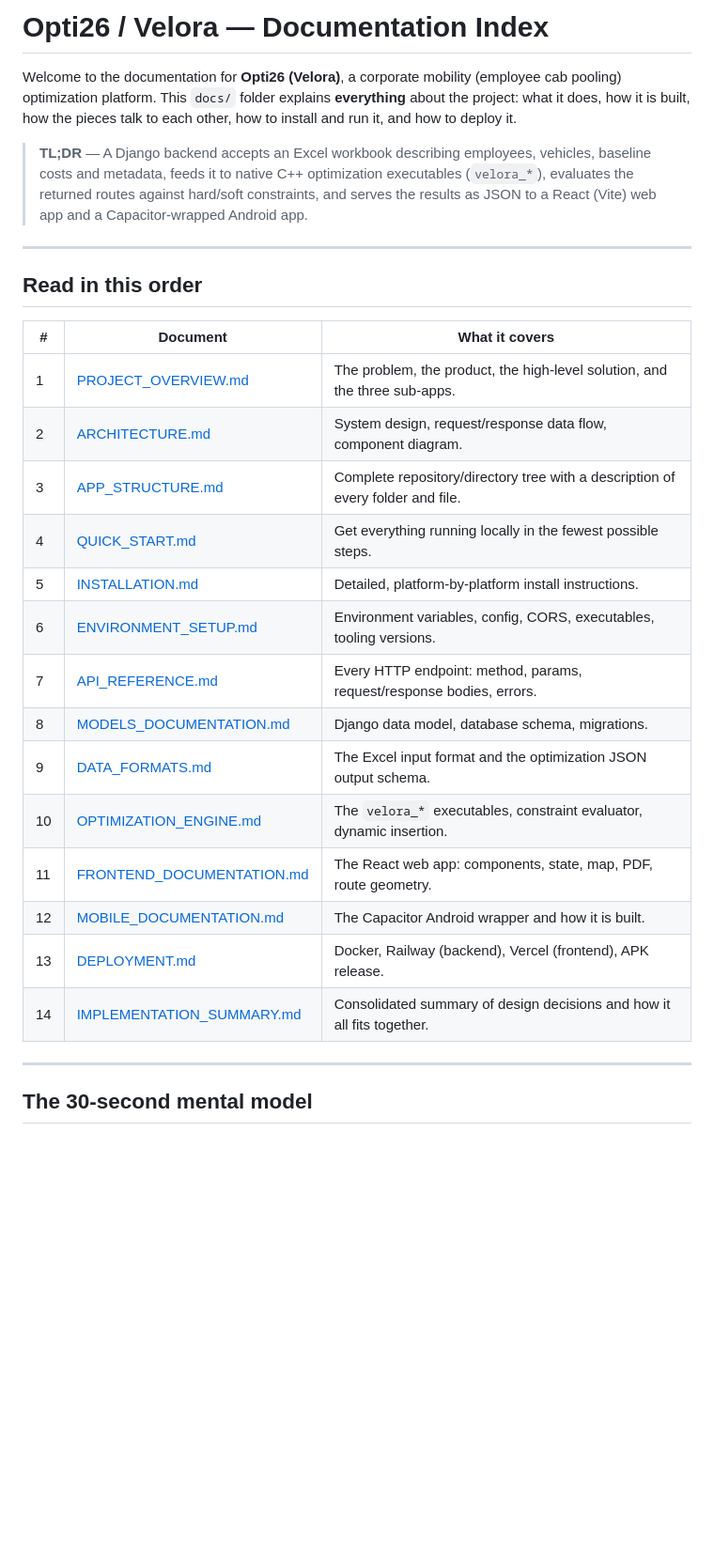
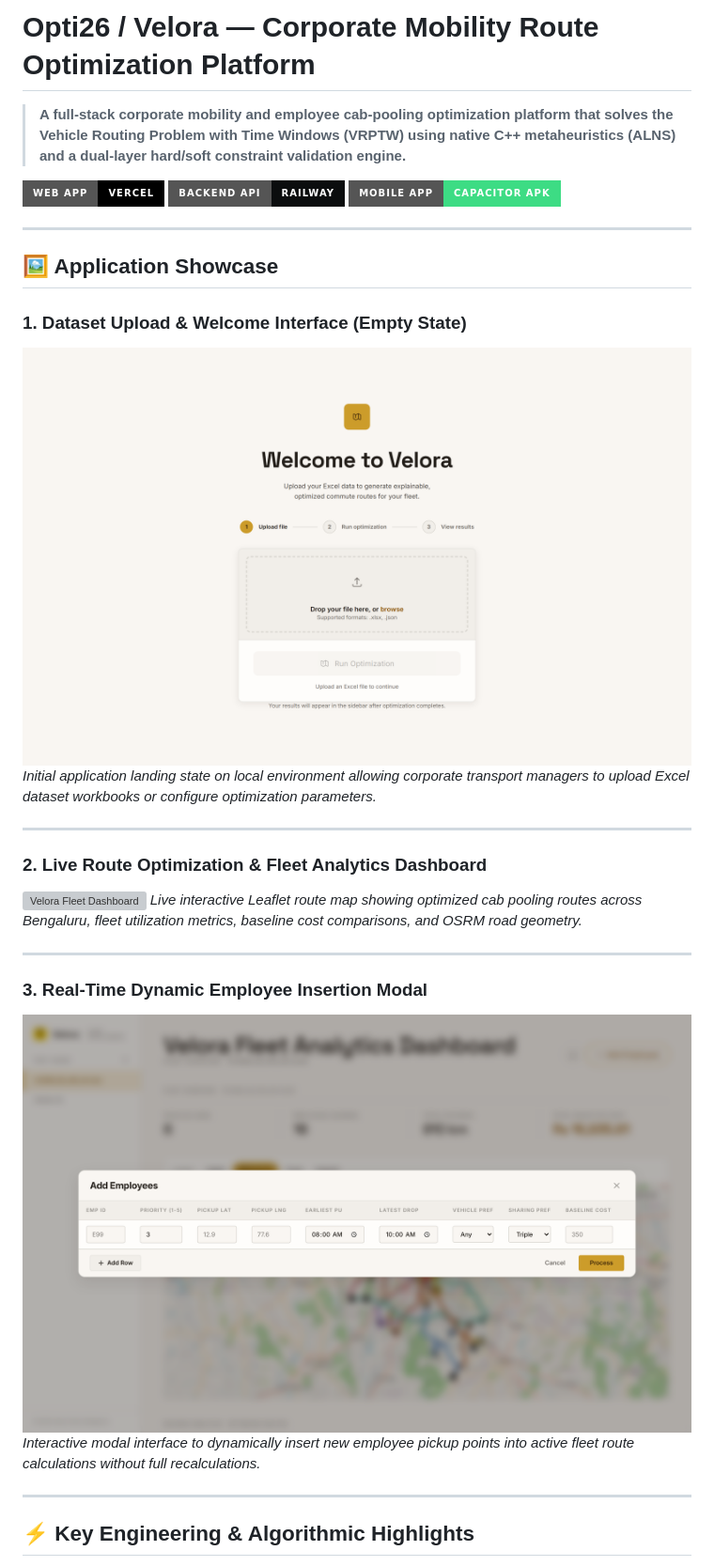
Before and after one commit to aditya-prabhakar-13/Opti26_Backend, a Markdown page: README.md, the part around one of its changes. Shown at 94% size. Drawn GitHub-style; pictures changed too: docs/images/add_employee_modal.png (added), docs/images/dashboard_empty.png (added); badges without logos; blank space fills up the shorter version; grey boxes are pictures that could not be loaded.

Commit message:
Add screenshots in README

```diff
--- a/README.md
+++ b/README.md
@@ -1,30 +1,32 @@
-# Opti26 / Velora — Documentation Index
+# Opti26 / Velora — Corporate Mobility Route Optimization Platform
 
-Welcome to the documentation for **Opti26 (Velora)**, a corporate mobility (employee cab pooling) optimization platform. This `docs/` folder explains **everything** about the project: what it does, how it is built, how the pieces talk to each other, how to install and run it, and how to deploy it.
+> **A full-stack corporate mobility and employee cab-pooling optimization platform that solves the Vehicle Routing Problem with Time Windows (VRPTW) using native C++ metaheuristics (ALNS) and a dual-layer hard/soft constraint validation engine.**
 
-> **TL;DR** — A Django backend accepts an Excel workbook describing employees, vehicles, baseline costs and metadata, feeds it to native C++ optimization executables (`velora_*`), evaluates the returned routes against hard/soft constraints, and serves the results as JSON to a React (Vite) web app and a Capacitor-wrapped Android app.
+[![Live Web Application](https://img.shields.io/badge/Web_App-Vercel-000000?style=for-the-badge&logo=vercel&logoColor=white)](https://opti26-velora.vercel.app/)
+[![Backend API](https://img.shields.io/badge/Backend_API-Railway-0B0D0E?style=for-the-badge&logo=railway&logoColor=white)](https://api.velora-opti26.xyz)
+[![Android APK](https://img.shields.io/badge/Mobile_App-Capacitor_APK-3DDC84?style=for-the-badge&logo=android&logoColor=white)](./Opti26_mobile/velora.apk)
 
 ---
 
-## Read in this order
+## 🖼️ Application Showcase
 
-| # | Document | What it covers |
-|---|----------|----------------|
-| 1 | [PROJECT_OVERVIEW.md](./PROJECT_OVERVIEW.md) | The problem, the product, the high-level solution, and the three sub-apps. |
-| 2 | [ARCHITECTURE.md](./ARCHITECTURE.md) | System design, request/response data flow, component diagram. |
-| 3 | [APP_STRUCTURE.md](./APP_STRUCTURE.md) | Complete repository/directory tree with a description of every folder and file. |
-| 4 | [QUICK_START.md](./QUICK_START.md) | Get everything running locally in the fewest possible steps. |
-| 5 | [INSTALLATION.md](./INSTALLATION.md) | Detailed, platform-by-platform install instructions. |
-| 6 | [ENVIRONMENT_SETUP.md](./ENVIRONMENT_SETUP.md) | Environment variables, config, CORS, executables, tooling versions. |
-| 7 | [API_REFERENCE.md](./API_REFERENCE.md) | Every HTTP endpoint: method, params, request/response bodies, errors. |
-| 8 | [MODELS_DOCUMENTATION.md](./MODELS_DOCUMENTATION.md) | Django data model, database schema, migrations. |
-| 9 | [DATA_FORMATS.md](./DATA_FORMATS.md) | The Excel input format and the optimization JSON output schema. |
-| 10 | [OPTIMIZATION_ENGINE.md](./OPTIMIZATION_ENGINE.md) | The `velora_*` executables, constraint evaluator, dynamic insertion. |
-| 11 | [FRONTEND_DOCUMENTATION.md](./FRONTEND_DOCUMENTATION.md) | The React web app: components, state, map, PDF, route geometry. |
-| 12 | [MOBILE_DOCUMENTATION.md](./MOBILE_DOCUMENTATION.md) | The Capacitor Android wrapper and how it is built. |
-| 13 | [DEPLOYMENT.md](./DEPLOYMENT.md) | Docker, Railway (backend), Vercel (frontend), APK release. |
-| 14 | [IMPLEMENTATION_SUMMARY.md](./IMPLEMENTATION_SUMMARY.md) | Consolidated summary of design decisions and how it all fits together. |
+### 1. Dataset Upload & Welcome Interface (Empty State)
+![Velora Welcome Interface](./docs/images/dashboard_empty.png)
+*Initial application landing state on local environment allowing corporate transport managers to upload Excel dataset workbooks or configure optimization parameters.*
 
 ---
 
-## The 30-second mental model
+### 2. Live Route Optimization & Fleet Analytics Dashboard
+![Velora Fleet Dashboard](./docs/images/dashboard_overview.png)
+*Live interactive Leaflet route map showing optimized cab pooling routes across Bengaluru, fleet utilization metrics, baseline cost comparisons, and OSRM road geometry.*
+
+---
+
+### 3. Real-Time Dynamic Employee Insertion Modal
+![Add Employee Modal](./docs/images/add_employee_modal.png)
+*Interactive modal interface to dynamically insert new employee pickup points into active fleet route calculations without full recalculations.*
+
+---
+
+## ⚡ Key Engineering & Algorithmic Highlights
+
```
Also changed, not shown: other parts of README.md (+90 -15 lines), 1 other file.
